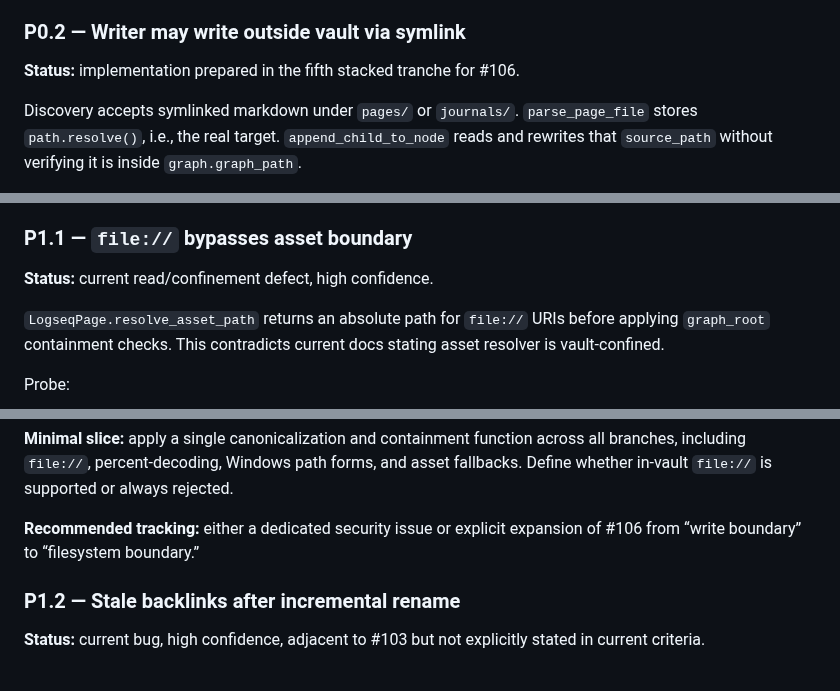
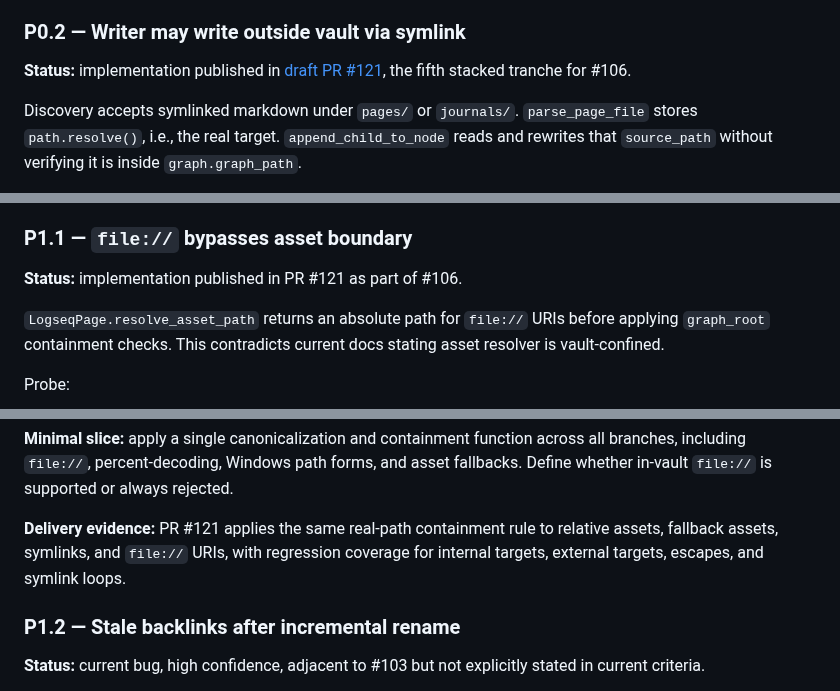
Before and after one commit to MarcoPorcellato/logseq-matryca-parser, a Markdown page: docs/REPOSITORY_STELLAR_ROADMAP_2026-08-06.md, 3 parts joined by grey strips. Rendered like a GitHub page.

Commit message:
docs: record writer-safety stack tranche

```diff
--- a/docs/REPOSITORY_STELLAR_ROADMAP_2026-08-06.md
+++ b/docs/REPOSITORY_STELLAR_ROADMAP_2026-08-06.md
@@ -218,7 +218,9 @@ input to #104 and retain this fix as a prerequisite for #108 until merged.
 
 ### P0.2 — Writer may write outside vault via symlink
 
-**Status:** implementation prepared in the fifth stacked tranche for #106.
+**Status:** implementation published in
+[draft PR #121](https://github.com/MarcoPorcellato/logseq-matryca-parser/pull/121),
+the fifth stacked tranche for #106.
 
 Discovery accepts symlinked markdown under `pages/` or `journals/`. `parse_page_file` stores `path.resolve()`, i.e., the real target. `append_child_to_node` reads and rewrites that `source_path` without verifying it is inside `graph.graph_path`.
 
@@ -242,7 +244,7 @@ typed diagnostics, external symlink rejection, and confined `file://` reads.
 
 ### P1.1 — `file://` bypasses asset boundary
 
-**Status:** current read/confinement defect, high confidence.
+**Status:** implementation published in PR #121 as part of #106.
 
 `LogseqPage.resolve_asset_path` returns an absolute path for `file://` URIs before applying `graph_root` containment checks. This contradicts current docs stating asset resolver is vault-confined.
 
@@ -256,7 +258,9 @@ FILE_URI_RESULT /private/etc/passwd
 
 **Minimal slice:** apply a single canonicalization and containment function across all branches, including `file://`, percent-decoding, Windows path forms, and asset fallbacks. Define whether in-vault `file://` is supported or always rejected.
 
-**Recommended tracking:** either a dedicated security issue or explicit expansion of #106 from “write boundary” to “filesystem boundary.”
+**Delivery evidence:** PR #121 applies the same real-path containment rule to
+relative assets, fallback assets, symlinks, and `file://` URIs, with regression
+coverage for internal targets, external targets, escapes, and symlink loops.
 
 ### P1.2 — Stale backlinks after incremental rename
 
```
Also changed, not shown: docs/log.md (+2 -1 lines), docs/quality/ISSUE_RECONCILIATION_2026-08-06.md (+1 -1 lines).
